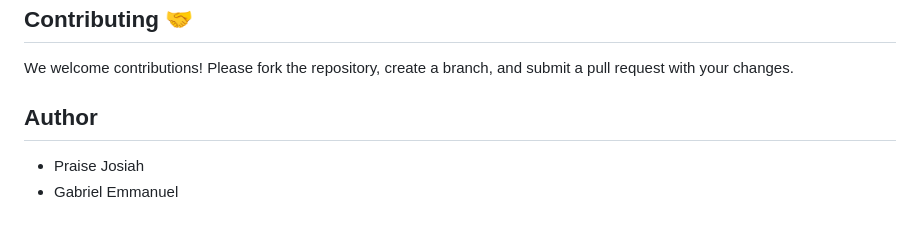
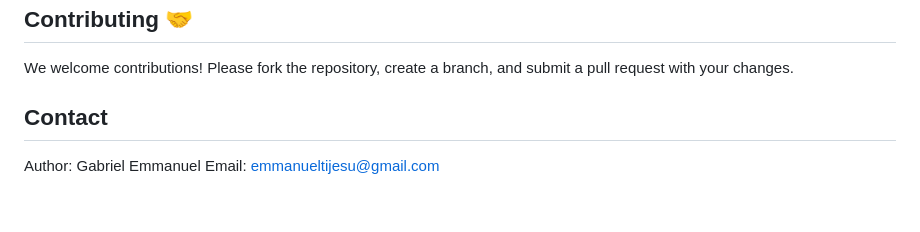
Before and after one commit to tijesus/mindscribe, a Markdown page: frontend/README.md, the part around the change. Rendered like a GitHub page.

Commit message:
updated the contact detail

```diff
--- a/frontend/README.md
+++ b/frontend/README.md
@@ -138,7 +138,7 @@ Below are the frontend-relevant endpoints:
 
 We welcome contributions! Please fork the repository, create a branch, and submit a pull request with your changes.
 
-## Author
+## Contact
 
-- Praise Josiah
-- Gabriel Emmanuel
+Author: Gabriel Emmanuel
+Email: emmanueltijesu@gmail.com
```
